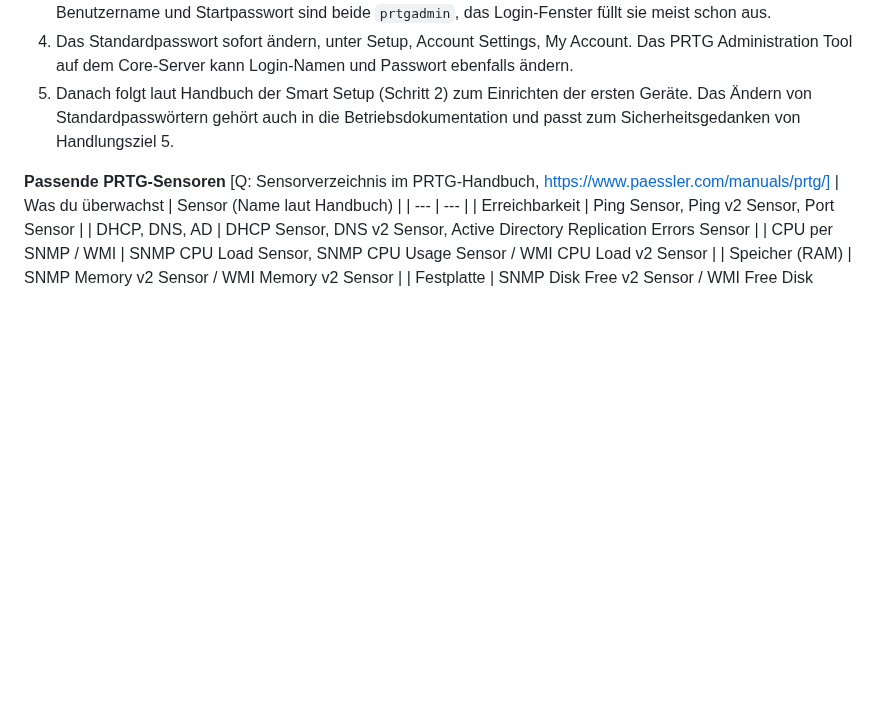
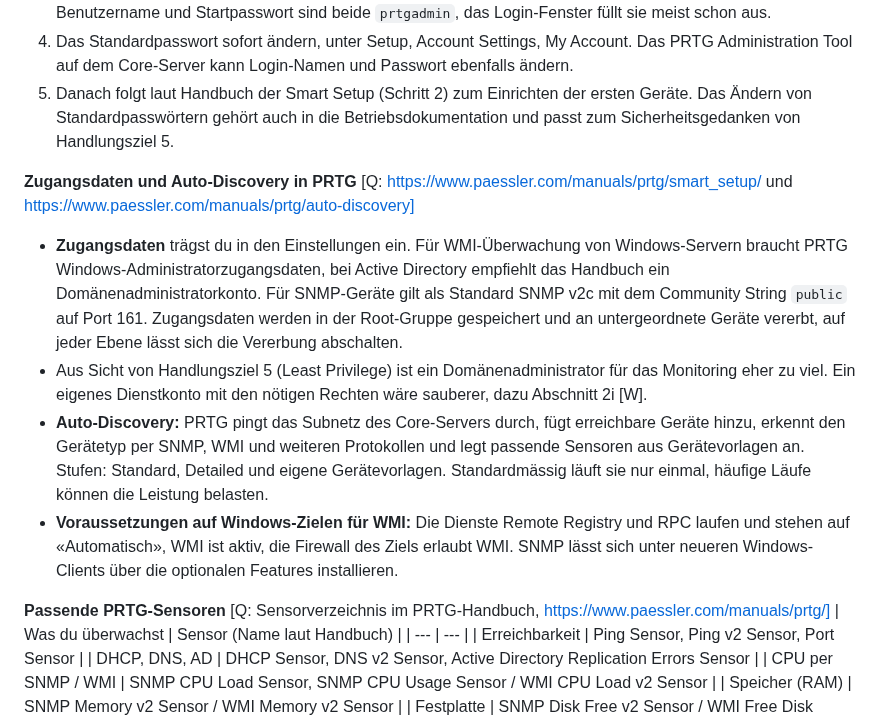
Before and after one commit to MCtaxidriver/Claude, a Markdown page: docs/UEK-188-Lernhilfen.md, the part around the change. Drawn GitHub-style; blank space fills up the shorter version.

Commit message:
ÜK 188: PRTG-Zugangsdaten und Auto-Discovery ergänzt
Co-Authored-By: Claude Sonnet 5.5 <noreply@anthropic.com>
Claude-Session: https://claude.ai/code/session_01Hq4LnXEYJGY9kwYpqtvxho

```diff
--- a/docs/UEK-188-Lernhilfen.md
+++ b/docs/UEK-188-Lernhilfen.md
@@ -627,6 +627,12 @@ Quellen: https://www.paessler.com/manuals/prtg/system_requirements, https://www.
 5. Danach folgt laut Handbuch der Smart Setup (Schritt 2) zum Einrichten der ersten Geräte.
 Das Ändern von Standardpasswörtern gehört auch in die Betriebsdokumentation und passt zum Sicherheitsgedanken von Handlungsziel 5.
 
+**Zugangsdaten und Auto-Discovery in PRTG** [Q: https://www.paessler.com/manuals/prtg/smart_setup/ und https://www.paessler.com/manuals/prtg/auto-discovery]
+- **Zugangsdaten** trägst du in den Einstellungen ein. Für WMI-Überwachung von Windows-Servern braucht PRTG Windows-Administratorzugangsdaten, bei Active Directory empfiehlt das Handbuch ein Domänenadministratorkonto. Für SNMP-Geräte gilt als Standard SNMP v2c mit dem Community String `public` auf Port 161. Zugangsdaten werden in der Root-Gruppe gespeichert und an untergeordnete Geräte vererbt, auf jeder Ebene lässt sich die Vererbung abschalten.
+- Aus Sicht von Handlungsziel 5 (Least Privilege) ist ein Domänenadministrator für das Monitoring eher zu viel. Ein eigenes Dienstkonto mit den nötigen Rechten wäre sauberer, dazu Abschnitt 2i [W].
+- **Auto-Discovery:** PRTG pingt das Subnetz des Core-Servers durch, fügt erreichbare Geräte hinzu, erkennt den Gerätetyp per SNMP, WMI und weiteren Protokollen und legt passende Sensoren aus Gerätevorlagen an. Stufen: Standard, Detailed und eigene Gerätevorlagen. Standardmässig läuft sie nur einmal, häufige Läufe können die Leistung belasten.
+- **Voraussetzungen auf Windows-Zielen für WMI:** Die Dienste Remote Registry und RPC laufen und stehen auf «Automatisch», WMI ist aktiv, die Firewall des Ziels erlaubt WMI. SNMP lässt sich unter neueren Windows-Clients über die optionalen Features installieren.
+
 **Passende PRTG-Sensoren** [Q: Sensorverzeichnis im PRTG-Handbuch, https://www.paessler.com/manuals/prtg/]
 | Was du überwachst | Sensor (Name laut Handbuch) |
 | --- | --- |
```
